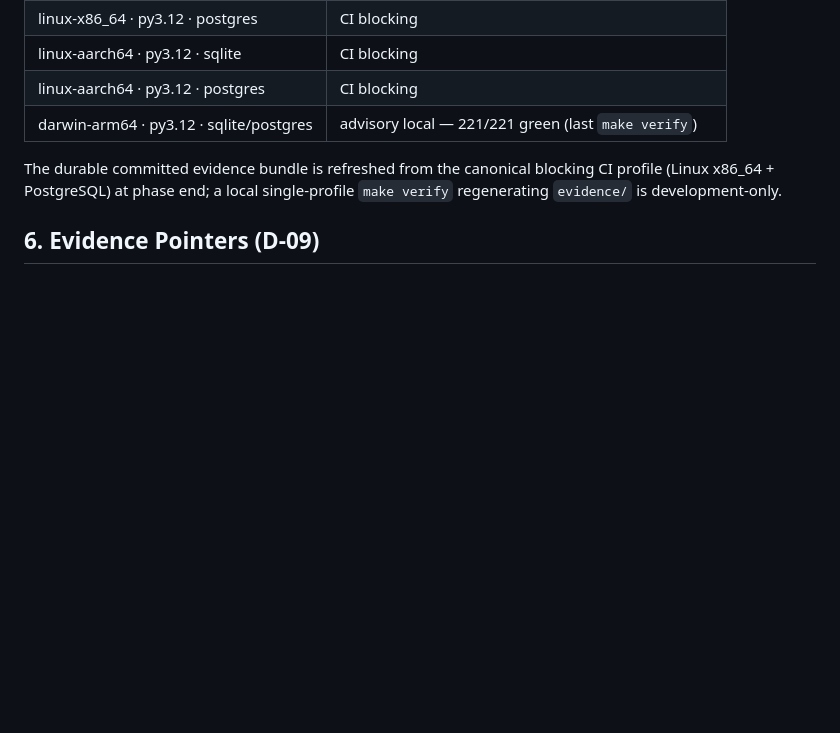
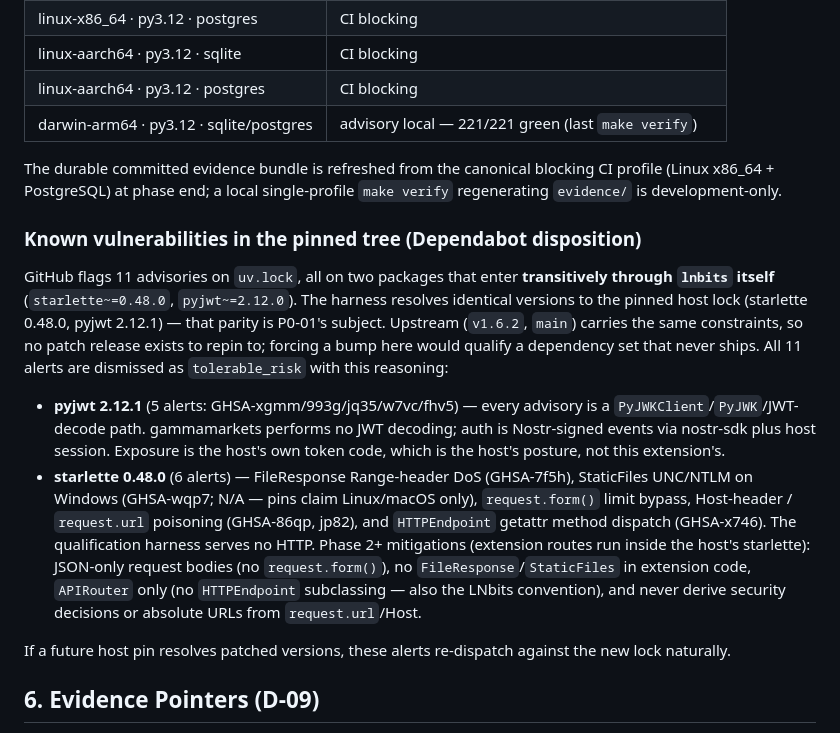
Before and after one commit to bitkarrot/gammamarkets, a Markdown page: PINS.md, the part around the change. GitHub-like rendering; blank space fills up the shorter version.

Commit message:
docs(01): record Dependabot disposition — inherited pinned-host deps
All 11 open alerts are starlette/pyjwt advisories entering transitively through the pinned LNbits host (~=0.48.0 / ~=2.12.0). Lock parity with the host is P0-01s subject, upstream (v1.6.2, main) carries the same constraints, and no gammamarkets code path reaches the vulnerable functions. Dismissed as tolerable_risk; disposition and Phase 2 mitigations recorded in PINS.md section 5.

```diff
--- a/PINS.md
+++ b/PINS.md
@@ -193,6 +193,36 @@ The durable committed evidence bundle is refreshed from the canonical
 blocking CI profile (Linux x86_64 + PostgreSQL) at phase end; a local
 single-profile `make verify` regenerating `evidence/` is development-only.
 
+### Known vulnerabilities in the pinned tree (Dependabot disposition)
+
+GitHub flags 11 advisories on `uv.lock`, all on two packages that enter
+**transitively through `lnbits` itself** (`starlette~=0.48.0`,
+`pyjwt~=2.12.0`). The harness resolves identical versions to the pinned
+host lock (starlette 0.48.0, pyjwt 2.12.1) — that parity is P0-01's
+subject. Upstream (`v1.6.2`, `main`) carries the same constraints, so no
+patch release exists to repin to; forcing a bump here would qualify a
+dependency set that never ships. All 11 alerts are dismissed as
+`tolerable_risk` with this reasoning:
+
+- **pyjwt 2.12.1** (5 alerts: GHSA-xgmm/993g/jq35/w7vc/fhv5) — every
+  advisory is a `PyJWKClient`/`PyJWK`/JWT-decode path. gammamarkets
+  performs no JWT decoding; auth is Nostr-signed events via nostr-sdk
+  plus host session. Exposure is the host's own token code, which is the
+  host's posture, not this extension's.
+- **starlette 0.48.0** (6 alerts) — FileResponse Range-header DoS
+  (GHSA-7f5h), StaticFiles UNC/NTLM on Windows (GHSA-wqp7; N/A — pins
+  claim Linux/macOS only), `request.form()` limit bypass, Host-header /
+  `request.url` poisoning (GHSA-86qp, jp82), and `HTTPEndpoint` getattr
+  method dispatch (GHSA-x746). The qualification harness serves no HTTP.
+  Phase 2+ mitigations (extension routes run inside the host's
+  starlette): JSON-only request bodies (no `request.form()`), no
+  `FileResponse`/`StaticFiles` in extension code, `APIRouter` only (no
+  `HTTPEndpoint` subclassing — also the LNbits convention), and never
+  derive security decisions or absolute URLs from `request.url`/Host.
+
+If a future host pin resolves patched versions, these alerts re-dispatch
+against the new lock naturally.
+
 ## 6. Evidence Pointers (D-09)
 
 - `evidence/manifest.json` — machine-readable normalized results (schema
```
